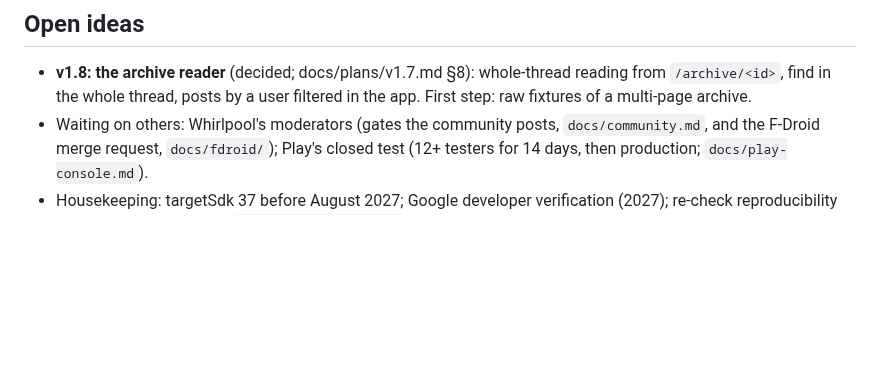
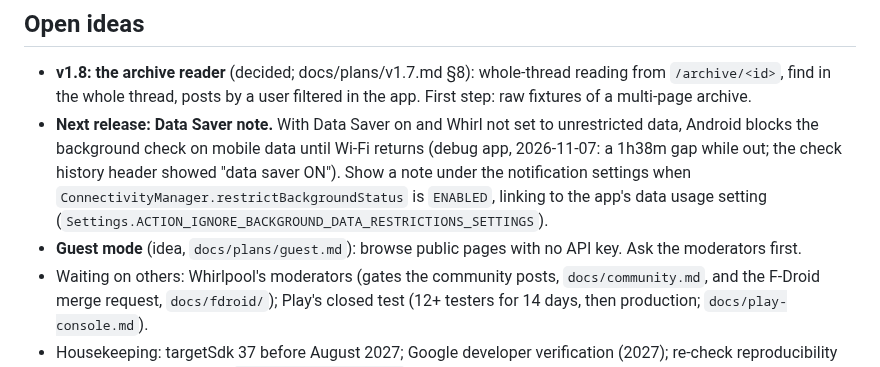
Before and after one commit to dalbo/whirl, a Markdown page: HANDOFF.md, the part around the change. Rendered like a GitHub page; blank space fills up the shorter version.

```diff
--- a/HANDOFF.md
+++ b/HANDOFF.md
@@ -106,6 +106,12 @@ unit tests. Per-release checks: `docs/device-checklist.md`.
 ## Open ideas
 - **v1.8: the archive reader** (decided; docs/plans/v1.7.md §8): whole-thread reading from `/archive/<id>`, find in
   the whole thread, posts by a user filtered in the app. First step: raw fixtures of a multi-page archive.
+- **Next release: Data Saver note.** With Data Saver on and Whirl not set to unrestricted data, Android blocks the
+  background check on mobile data until Wi-Fi returns (debug app, 2026-11-07: a 1h38m gap while out; the check history
+  header showed "data saver ON"). Show a note under the notification settings when
+  `ConnectivityManager.restrictBackgroundStatus` is `ENABLED`, linking to the app's data usage setting
+  (`Settings.ACTION_IGNORE_BACKGROUND_DATA_RESTRICTIONS_SETTINGS`).
+- **Guest mode** (idea, `docs/plans/guest.md`): browse public pages with no API key. Ask the moderators first.
 - Waiting on others: Whirlpool's moderators (gates the community posts, `docs/community.md`, and the F-Droid merge
   request, `docs/fdroid/`); Play's closed test (12+ testers for 14 days, then production; `docs/play-console.md`).
 - Housekeeping: targetSdk 37 before August 2027; Google developer verification (2027); re-check reproducibility when
```
Also changed, not shown: docs/plans/guest.md (added, +47 -0 lines).
